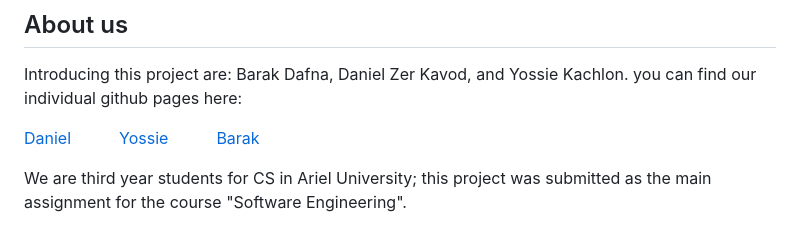
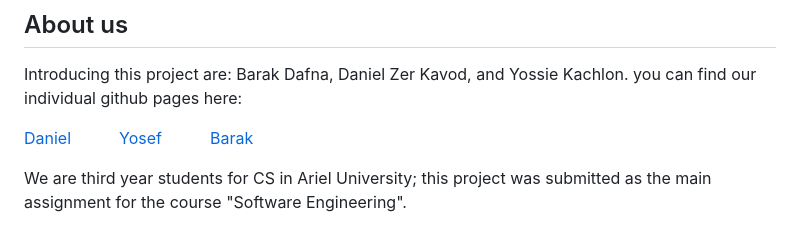
Before and after one commit to Sublet-BYD/sublet_app, a Markdown page: README.md, the part around the change. Drawn GitHub-style.

```diff
--- a/README.md
+++ b/README.md
@@ -60,6 +60,6 @@ Here we see a screenshot of a property screen from a guest's perspective; this p
 
 Introducing this project are: Barak Dafna, Daniel Zer Kavod, and Yossie Kachlon. you can find our individual github pages here:
 
-[Daniel](https://github.com/danielzk107)   [Yossie](https://github.com/YosefKahlon)   [Barak](https://github.com/barakdf)
+[Daniel](https://github.com/danielzk107)   [Yosef](https://github.com/YosefKahlon)   [Barak](https://github.com/barakdf)
 
 We are third year students for CS in Ariel University; this project was submitted as the main assignment for the course "Software Engineering".
```
